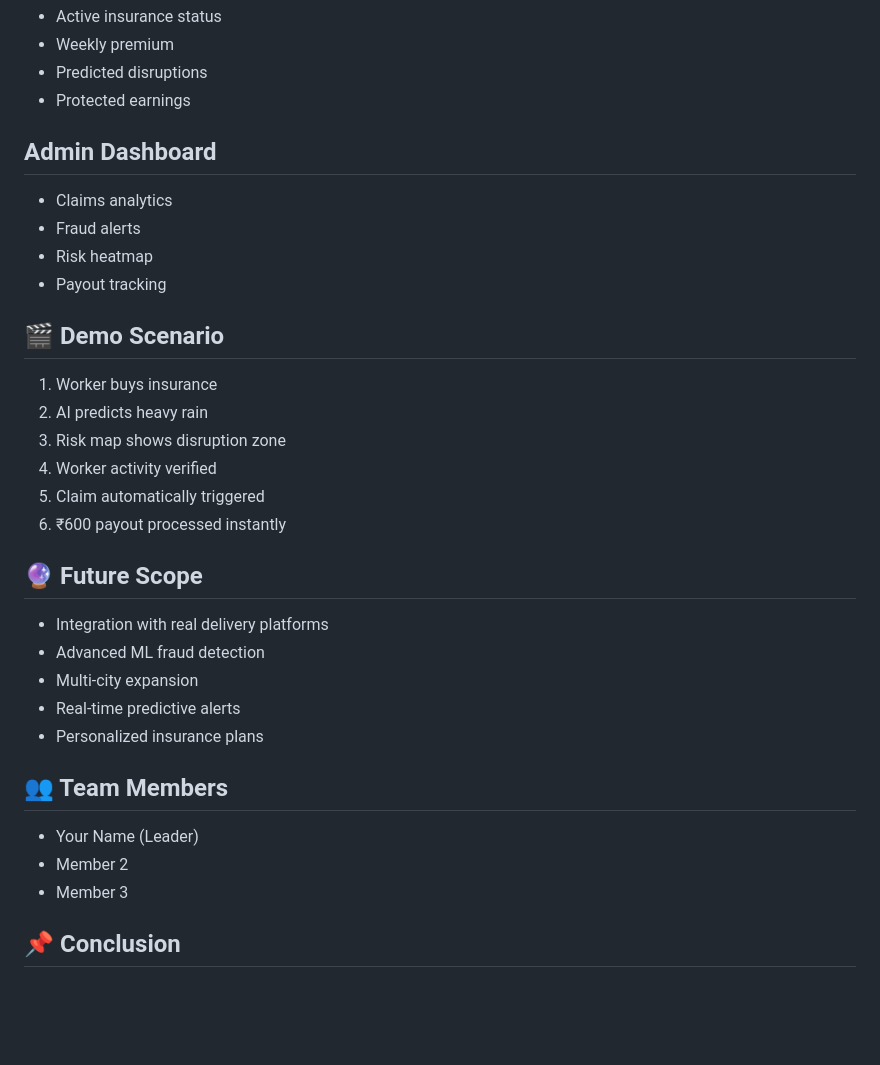
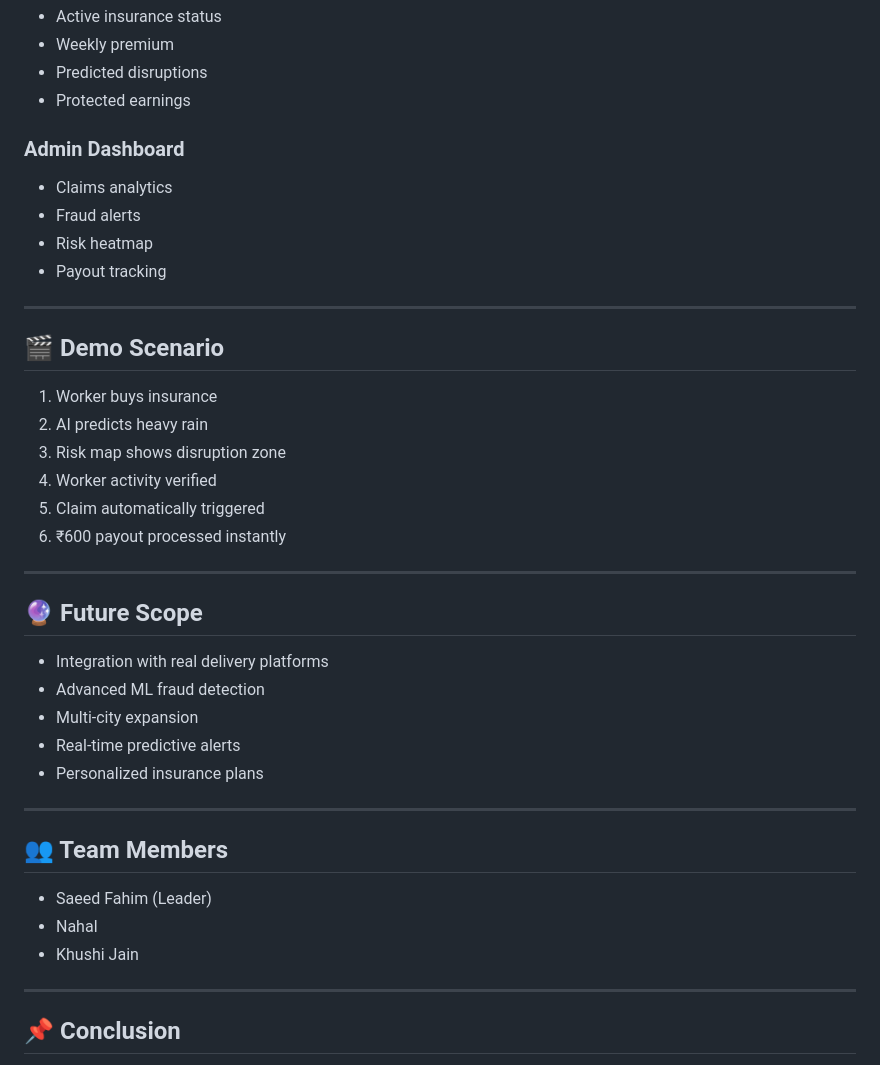
Before and after one commit to ffaahhimm/gigshield-ai, a Markdown page: README.md, the part around one of its changes. Rendered like a GitHub page; blank space fills up the shorter version.

```diff
--- a/README.md
+++ b/README.md
@@ -149,14 +163,14 @@ Worker App → Frontend → Backend → AI Engine → External APIs → Claim En
 * Predicted disruptions
 * Protected earnings
 
-## Admin Dashboard
+### Admin Dashboard
 
 * Claims analytics
 * Fraud alerts
 * Risk heatmap
 * Payout tracking
 
-
+---
 
 ## 🎬 Demo Scenario
 
@@ -167,7 +181,7 @@ Worker App → Frontend → Backend → AI Engine → External APIs → Claim En
 5. Claim automatically triggered
 6. ₹600 payout processed instantly
 
-
+---
 
 ## 🔮 Future Scope
 
@@ -177,13 +191,15 @@ Worker App → Frontend → Backend → AI Engine → External APIs → Claim En
 * Real-time predictive alerts
 * Personalized insurance plans
 
+---
 
 ## 👥 Team Members
 
-* Your Name (Leader)
-* Member 2
-* Member 3
+* Saeed Fahim (Leader)
+* Nahal
+* Khushi Jain
 
+---
 
 ## 📌 Conclusion
 
```
Also changed, not shown: other parts of README.md (+24 -10 lines).
